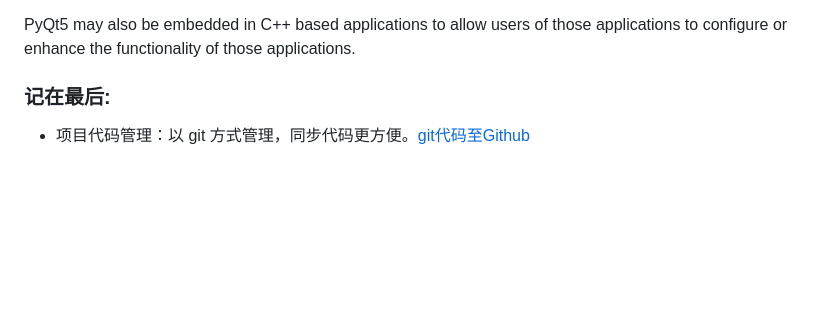
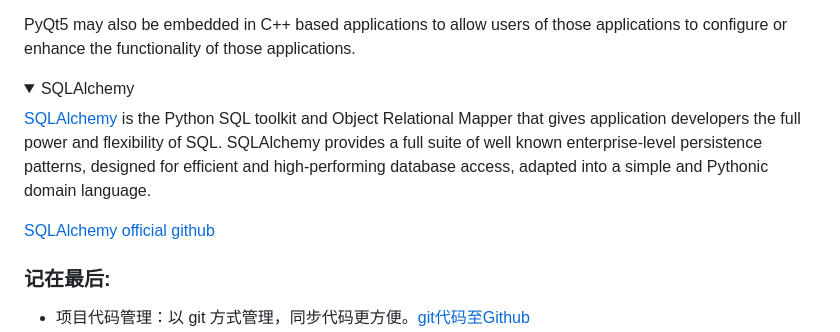
Before and after one commit to zhangxige/Python-UseFul, a Markdown page: README.md, the part around the change. Rendered like a GitHub page; blank space fills up the shorter version.

```diff
--- a/README.md
+++ b/README.md
@@ -226,9 +226,15 @@ Qt is set of cross-platform C++ libraries that implement high-level APIs for acc
 PyQt5 is a comprehensive set of Python bindings for Qt v5. It is implemented as more than 35 extension modules and enables Python to be used as an alternative application development language to C++ on all supported platforms including iOS and Android.
 
 PyQt5 may also be embedded in C++ based applications to allow users of those applications to configure or enhance the functionality of those applications.
-
 </details>
 
+<details open>
+<summary>SQLAlchemy</summary>
+
+[SQLAlchemy](https://docs.sqlalchemy.org/en/20/orm/quickstart.html#declare-models) is the Python SQL toolkit and Object Relational Mapper that gives application developers the full power and flexibility of SQL. SQLAlchemy provides a full suite of well known enterprise-level persistence patterns, designed for efficient and high-performing database access, adapted into a simple and Pythonic domain language.
+
+[SQLAlchemy official github](https://github.com/sqlalchemy/sqlalchemy)
+</details>
 
 ### 记在最后:
 - 项目代码管理：以 git 方式管理，同步代码更方便。[git代码至Github](https://blog.csdn.net/qq_24990383/article/details/127608245 "CSDN")
```
